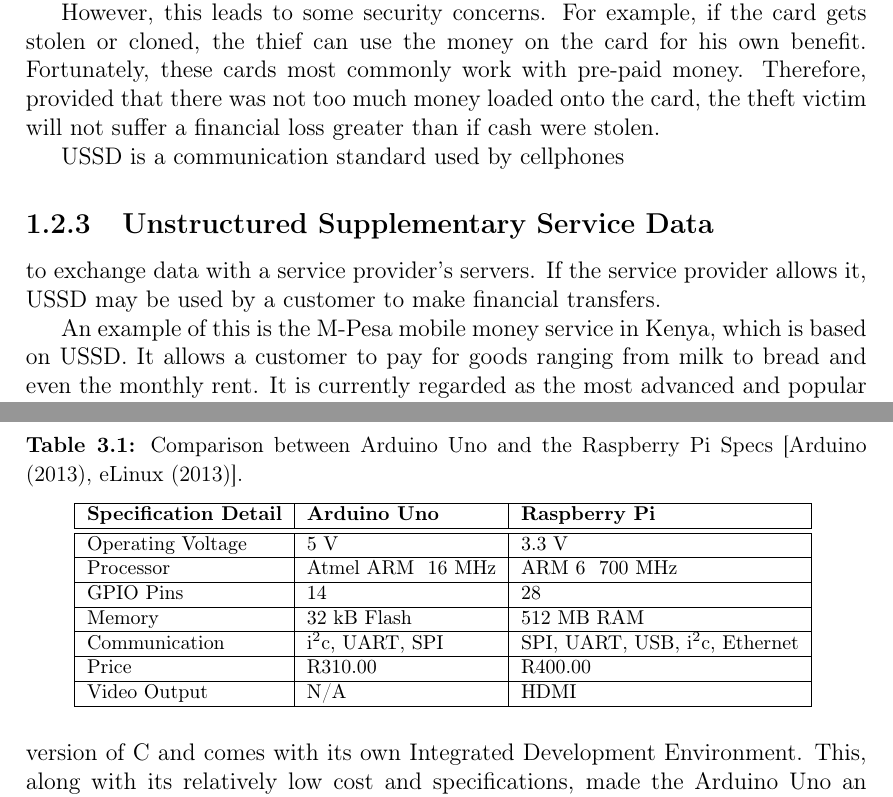
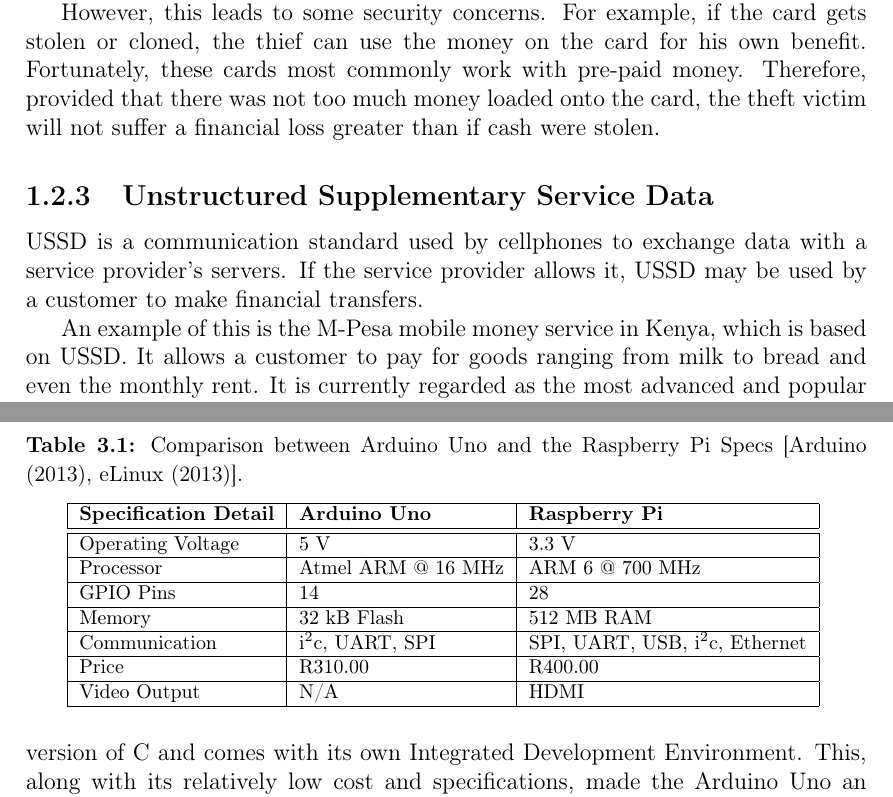
Before and after one commit to jayceelock/SkripsieVerslag, a LaTeX thesis (document.tex, which reads chapter1.tex, chapter3.tex): two parts of pages 16 and 26 of 79, joined at a grey line, cut so that both start at the same text. Compiled offline with pdfLaTeX.

Commit message:
Making changes

```diff
--- a/chapter1.tex
+++ b/chapter1.tex
@@ -48,11 +48,10 @@ Fortunately, these cards most commonly work with pre-paid money.
 Therefore, provided that there was not too much money loaded onto the card, the
 theft victim will not suffer a financial loss greater than if cash were stolen.
 
-USSD is a communication standard used by cellphones
 \subsection{Unstructured Supplementary Service Data}
 
-to exchange data with a service provider's servers. If the service provider allows it, USSD may
-be used by a customer to make financial transfers.
+USSD is a communication standard used by cellphones to exchange data with a
+service provider's servers. If the service provider allows it, USSD may be used by a customer to make financial transfers.
 
 An example of this is the M-Pesa mobile money service in Kenya, which is based on USSD.
 It allows a customer to pay for goods ranging from milk to bread and even the monthly
--- a/chapter3.tex
+++ b/chapter3.tex
@@ -63,7 +61,7 @@ Arduino Uno and the Raspberry Pi Specs [\cite{manual:arduino-specs},
   \hline
     \textbf{Specification Detail} & \textbf{Arduino Uno} & \textbf{Raspberry Pi}
     \\\hline\hline Operating Voltage & 5 V & 3.3 V \\\hline
-    Processor & Atmel ARM \@ 16 MHz &  ARM 6 \@ 700 MHz \\\hline
+    Processor & Atmel ARM @ 16 MHz &  ARM 6 @ 700 MHz \\\hline
     GPIO Pins & 14 & 28 \\\hline
     Memory & 32 kB Flash & 512 MB RAM\\\hline
     Communication & i$^2$c, UART, SPI & SPI, UART, USB, i$^2$c, Ethernet \\\hline
```
Also changed, not shown: chapter3.tex (8 more changed lines).
